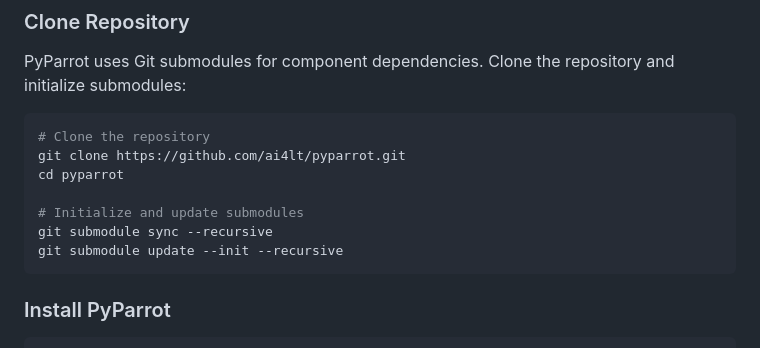
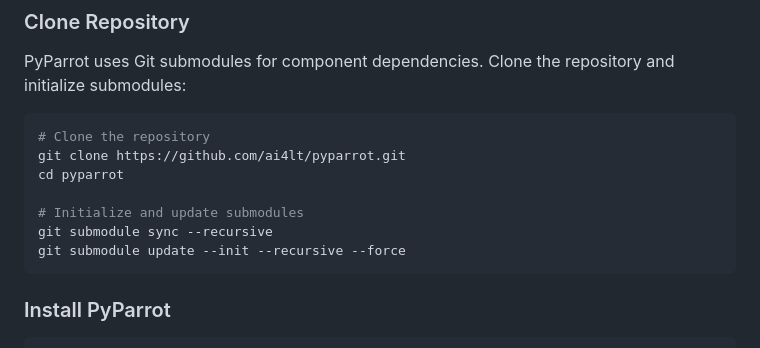
Before and after one commit to ai4lt/pyparrot, a Markdown page: README.md, the part around the change. Rendered like a GitHub page.

Commit message:
Force update of git submodules in README

````diff
--- a/README.md
+++ b/README.md
@@ -31,7 +31,7 @@ cd pyparrot
 
 # Initialize and update submodules
 git submodule sync --recursive
-git submodule update --init --recursive
+git submodule update --init --recursive --force
 ```
 
 ### Install PyParrot
````
